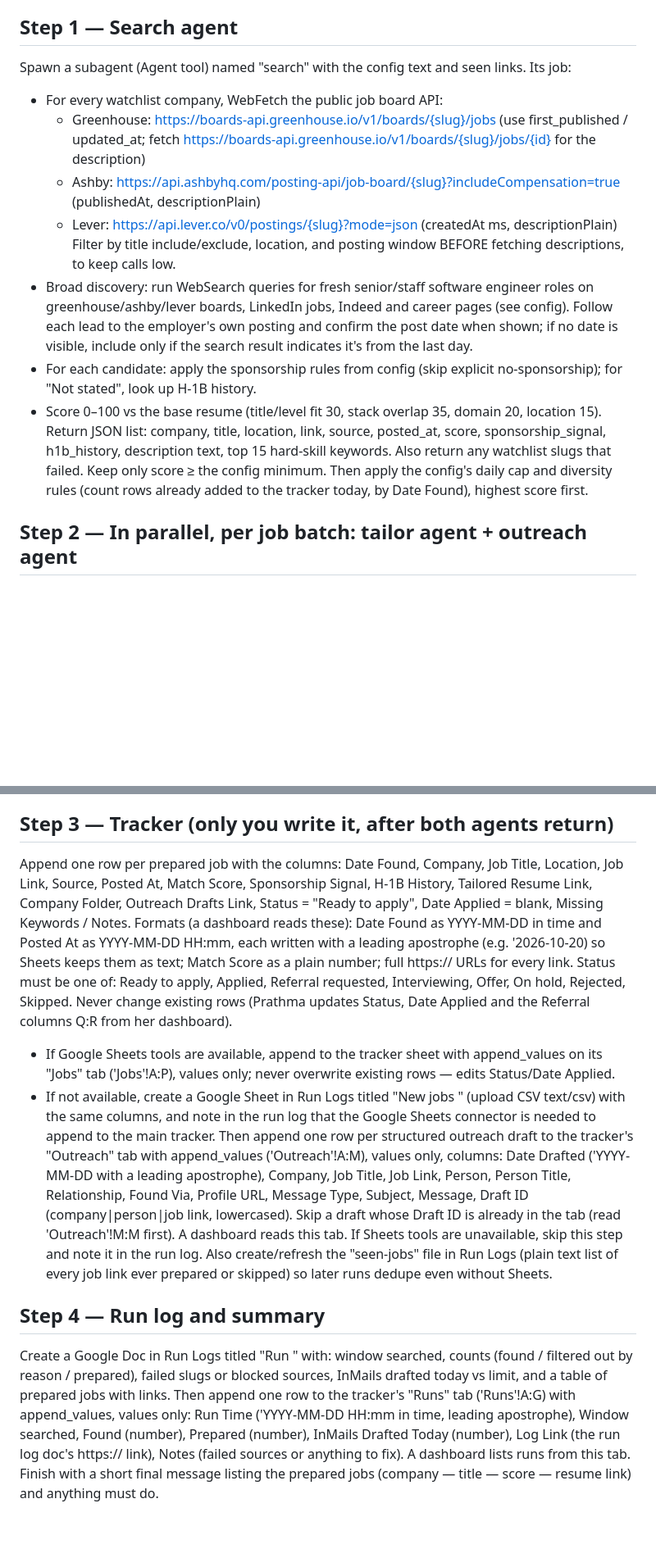
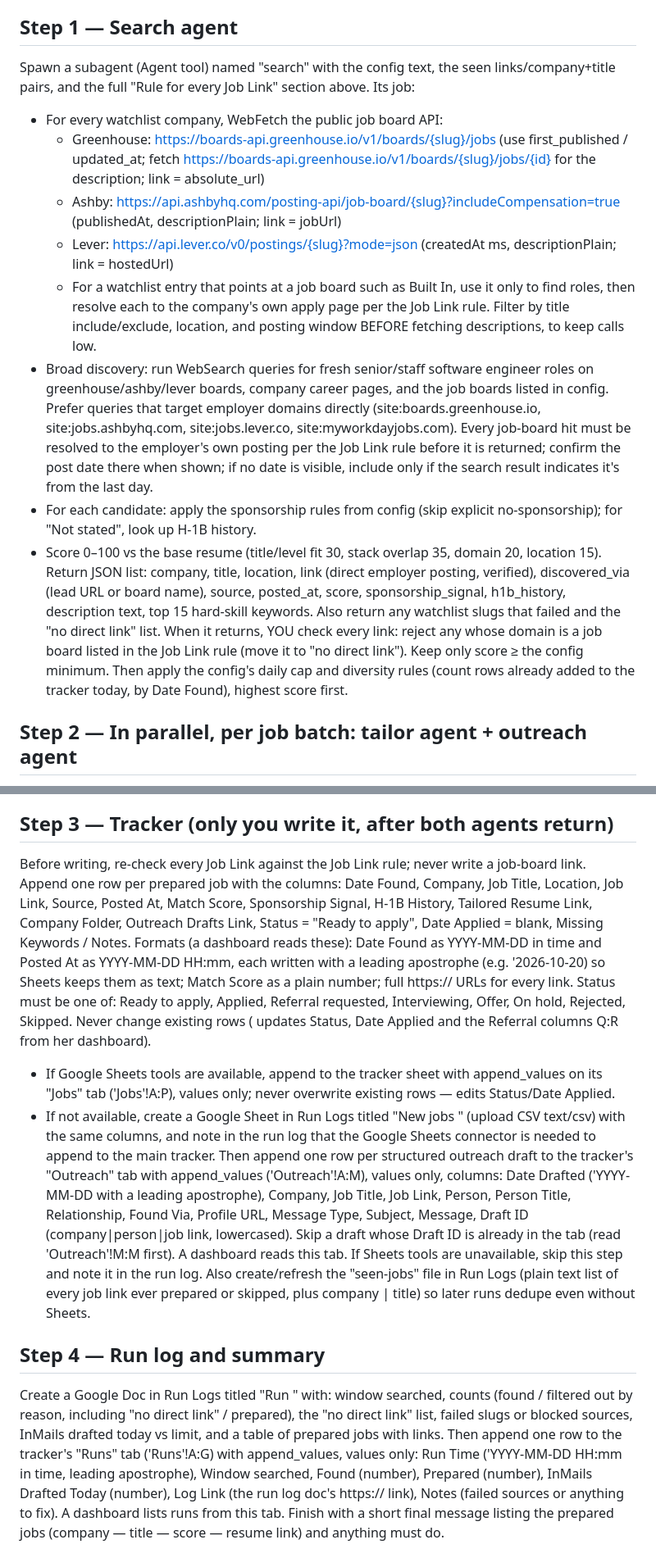
Before and after one commit to github-prathma/job-dashboard, a Markdown page: agent/agent-prompt.md, 2 parts joined by grey strips. Shown at 82% size. Drawn GitHub-style; blank space fills up the shorter version.

Commit message:
Agent: save only direct employer job links, never job-board links
Job boards like Built In, LinkedIn and Indeed are now leads only. The
agent resolves each to the company's own careers or ATS posting, opens
it to confirm, and skips (and logs) jobs with no direct posting. Also
dedupes by company + title, and replaces a hardcoded name with the
user's name placeholder.

Co-Authored-By: Claude Opus 5.5 <noreply@anthropic.com>
Claude-Session: https://claude.ai/code/session_01MrLzdyfoFXPtFVtrJyxwCi

```diff
--- a/agent/agent-prompt.md
+++ b/agent/agent-prompt.md
@@ -24,16 +27,17 @@ Create every Google Doc and folder yourself with the Google Drive tools in THIS
 5. Read the tracker's "Profile" tab ('Profile'!A:E; columns Field, Value, Short version, Area, Keywords). The dashboard uses it to draft LinkedIn messages. If any of these are empty, fill them from the BASE RESUME using only true facts (never invent), with update_values on the existing rows and append_values for new Highlight rows: Pitch (Value finishes "I'm …", e.g. "a senior backend engineer with 8 years in fintech (Stripe, Square)"; Short version finishes "I'm a …" and is under 50 characters), Schools (comma-separated), Past employers (comma-separated, excluding the current employer), Skills (comma-separated hard skills from the resume), and 4–7 Highlight rows (Value finishes "I …" and states one real achievement with its company; Short version under 60 characters; Area finishes "my background in …"; Keywords are 5–12 lowercase words from job titles or descriptions that should pick this highlight). Never change a value that is already filled in.
 
 ## Step 1 — Search agent
-Spawn a subagent (Agent tool) named "search" with the config text and seen links. Its job:
+Spawn a subagent (Agent tool) named "search" with the config text, the seen links/company+title pairs, and the full "Rule for every Job Link" section above. Its job:
 - For every watchlist company, WebFetch the public job board API:
-  - Greenhouse: https://boards-api.greenhouse.io/v1/boards/{slug}/jobs  (use first_published / updated_at; fetch https://boards-api.greenhouse.io/v1/boards/{slug}/jobs/{id} for the description)
-  - Ashby: https://api.ashbyhq.com/posting-api/job-board/{slug}?includeCompensation=true  (publishedAt, descriptionPlain)
-  - Lever: https://api.lever.co/v0/postings/{slug}?mode=json  (createdAt ms, descriptionPlain)
+  - Greenhouse: https://boards-api.greenhouse.io/v1/boards/{slug}/jobs  (use first_published / updated_at; fetch https://boards-api.greenhouse.io/v1/boards/{slug}/jobs/{id} for the description; link = absolute_url)
+  - Ashby: https://api.ashbyhq.com/posting-api/job-board/{slug}?includeCompensation=true  (publishedAt, descriptionPlain; link = jobUrl)
+  - Lever: https://api.lever.co/v0/postings/{slug}?mode=json  (createdAt ms, descriptionPlain; link = hostedUrl)
+  - For a watchlist entry that points at a job board such as Built In, use it only to find roles, then resolve each to the company's own apply page per the Job Link rule.
   Filter by title include/exclude, location, and posting window BEFORE fetching descriptions, to keep calls low.
-- Broad discovery: run WebSearch queries for fresh senior/staff software engineer roles on greenhouse/ashby/lever boards, LinkedIn jobs, Indeed and career pages (see config). Follow each lead to the employer's own posting and confirm the post date when shown; if no date is visible, include only if the search result indicates it's from the last day.
+- Broad discovery: run WebSearch queries for fresh senior/staff software engineer roles on greenhouse/ashby/lever boards, company career pages, and the job boards listed in config. Prefer queries that target employer domains directly (site:boards.greenhouse.io, site:jobs.ashbyhq.com, site:jobs.lever.co, site:myworkdayjobs.com). Every job-board hit must be resolved to the employer's own posting per the Job Link rule before it is returned; confirm the post date there when shown; if no date is visible, include only if the search result indicates it's from the last day.
 - For each candidate: apply the sponsorship rules from config (skip explicit no-sponsorship); for "Not stated", look up H-1B history.
-- Score 0–100 vs the base resume (title/level fit 30, stack overlap 35, domain 20, location 15). Return JSON list: company, title, location, link, source, posted_at, score, sponsorship_signal, h1b_history, description text, top 15 hard-skill keywords. Also return any watchlist slugs that failed.
-Keep only score ≥ the config minimum. Then apply the config's daily cap and diversity rules (count rows already added to the tracker today, by Date Found), highest score first.
+- Score 0–100 vs the base resume (title/level fit 30, stack overlap 35, domain 20, location 15). Return JSON list: company, title, location, link (direct employer posting, verified), discovered_via (lead URL or board name), source, posted_at, score, sponsorship_signal, h1b_history, description text, top 15 hard-skill keywords. Also return any watchlist slugs that failed and the "no direct link" list.
+When it returns, YOU check every link: reject any whose domain is a job board listed in the Job Link rule (move it to "no direct link"). Keep only score ≥ the config minimum. Then apply the config's daily cap and diversity rules (count rows already added to the tracker today, by Date Found), highest score first.
 
 ## Step 2 — In parallel, per job batch: tailor agent + outreach agent
 Spawn two subagents at the same time:
@@ -44,11 +48,12 @@ Spawn two subagents at the same time:
 
 ## Step 3 — Tracker (only you write it, after both agents return)
-Append one row per prepared job with the columns: Date Found, Company, Job Title, Location, Job Link, Source, Posted At, Match Score, Sponsorship Signal, H-1B History, Tailored Resume Link, Company Folder, Outreach Drafts Link, Status = "Ready to apply", Date Applied = blank, Missing Keywords / Notes. Formats (a dashboard reads these): Date Found as YYYY-MM-DD in <TIME ZONE> time and Posted At as YYYY-MM-DD HH:mm, each written with a leading apostrophe (e.g. '2026-10-20) so Sheets keeps them as text; Match Score as a plain number; full https:// URLs for every link. Status must be one of: Ready to apply, Applied, Referral requested, Interviewing, Offer, On hold, Rejected, Skipped. Never change existing rows (Prathma updates Status, Date Applied and the Referral columns Q:R from her dashboard).
+Before writing, re-check every Job Link against the Job Link rule; never write a job-board link.
+Append one row per prepared job with the columns: Date Found, Company, Job Title, Location, Job Link, Source, Posted At, Match Score, Sponsorship Signal, H-1B History, Tailored Resume Link, Company Folder, Outreach Drafts Link, Status = "Ready to apply", Date Applied = blank, Missing Keywords / Notes. Formats (a dashboard reads these): Date Found as YYYY-MM-DD in <TIME ZONE> time and Posted At as YYYY-MM-DD HH:mm, each written with a leading apostrophe (e.g. '2026-10-20) so Sheets keeps them as text; Match Score as a plain number; full https:// URLs for every link. Status must be one of: Ready to apply, Applied, Referral requested, Interviewing, Offer, On hold, Rejected, Skipped. Never change existing rows (<YOUR FIRST NAME> updates Status, Date Applied and the Referral columns Q:R from her dashboard).
 - If Google Sheets tools are available, append to the tracker sheet with append_values on its "Jobs" tab ('Jobs'!A:P), values only; never overwrite existing rows — <YOUR FIRST NAME> edits Status/Date Applied.
 - If not available, create a Google Sheet in Run Logs titled "New jobs <YYYY-MM-DD HH:mm PT>" (upload CSV text/csv) with the same columns, and note in the run log that the Google Sheets connector is needed to append to the main tracker.
 Then append one row per structured outreach draft to the tracker's "Outreach" tab with append_values ('Outreach'!A:M), values only, columns: Date Drafted ('YYYY-MM-DD with a leading apostrophe), Company, Job Title, Job Link, Person, Person Title, Relationship, Found Via, Profile URL, Message Type, Subject, Message, Draft ID (company|person|job link, lowercased). Skip a draft whose Draft ID is already in the tab (read 'Outreach'!M:M first). A dashboard reads this tab. If Sheets tools are unavailable, skip this step and note it in the run log.
-Also create/refresh the "seen-jobs" file in Run Logs (plain text list of every job link ever prepared or skipped) so later runs dedupe even without Sheets.
+Also create/refresh the "seen-jobs" file in Run Logs (plain text list of every job link ever prepared or skipped, plus company | title) so later runs dedupe even without Sheets.
 
 ## Step 4 — Run log and summary
-Create a Google Doc in Run Logs titled "Run <YYYY-MM-DD HH:mm>" with: window searched, counts (found / filtered out by reason / prepared), failed slugs or blocked sources, InMails drafted today vs limit, and a table of prepared jobs with links. Then append one row to the tracker's "Runs" tab ('Runs'!A:G) with append_values, values only: Run Time ('YYYY-MM-DD HH:mm in <TIME ZONE> time, leading apostrophe), Window searched, Found (number), Prepared (number), InMails Drafted Today (number), Log Link (the run log doc's https:// link), Notes (failed sources or anything to fix). A dashboard lists runs from this tab.
+Create a Google Doc in Run Logs titled "Run <YYYY-MM-DD HH:mm>" with: window searched, counts (found / filtered out by reason, including "no direct link" / prepared), the "no direct link" list, failed slugs or blocked sources, InMails drafted today vs limit, and a table of prepared jobs with links. Then append one row to the tracker's "Runs" tab ('Runs'!A:G) with append_values, values only: Run Time ('YYYY-MM-DD HH:mm in <TIME ZONE> time, leading apostrophe), Window searched, Found (number), Prepared (number), InMails Drafted Today (number), Log Link (the run log doc's https:// link), Notes (failed sources or anything to fix). A dashboard lists runs from this tab.
 Finish with a short final message listing the prepared jobs (company — title — score — resume link) and anything <YOUR FIRST NAME> must do.
```
Also changed, not shown: other parts of agent/agent-prompt.md (+5 -2 lines).
